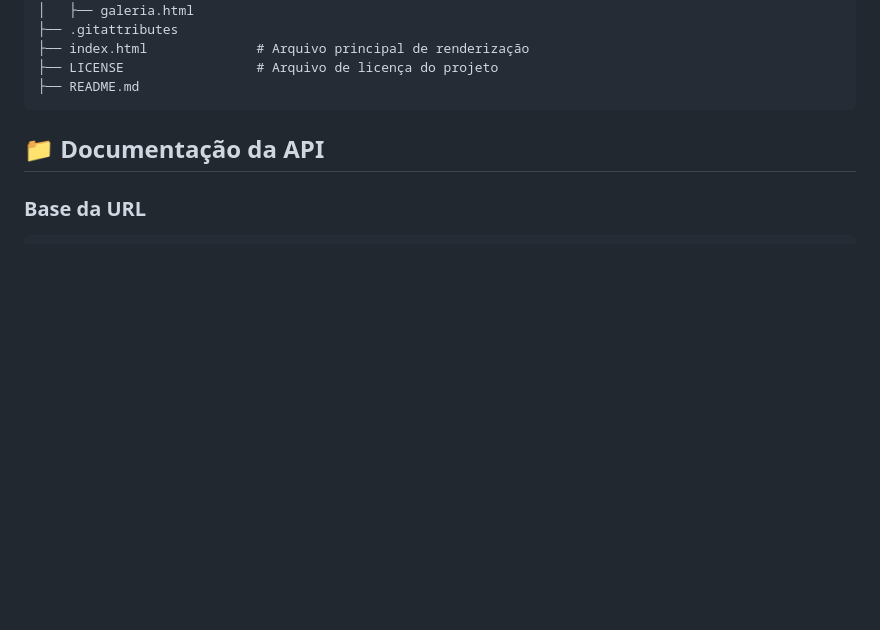
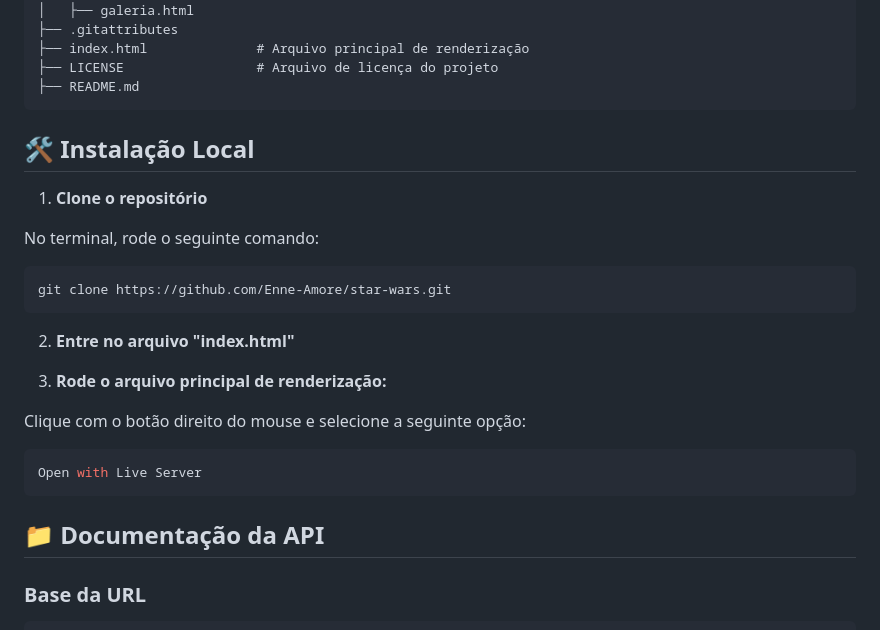
Before and after one commit to Enne-Amore/star-wars, a Markdown page: README.md, the part around the change. Drawn GitHub-style; blank space fills up the shorter version.

Commit message:
docs: add local installation section

````diff
--- a/README.md
+++ b/README.md
@@ -49,6 +49,27 @@
  ├── index.html              # Arquivo principal de renderização
  ├── LICENSE                 # Arquivo de licença do projeto
  ├── README.md
+ ```
+
+
+## 🛠️ Instalação Local
+
+ 1. **Clone o repositório**
+
+ No terminal, rode o seguinte comando:
+
+ ```bash
+ git clone https://github.com/Enne-Amore/star-wars.git
+ ```
+
+ 2. **Entre no arquivo "index.html"**
+
+ 3. **Rode o arquivo principal de renderização:**
+
+ Clique com o botão direito do mouse e selecione a seguinte opção:
+
+ ```bash
+ Open with Live Server
  ```
 
 
````
